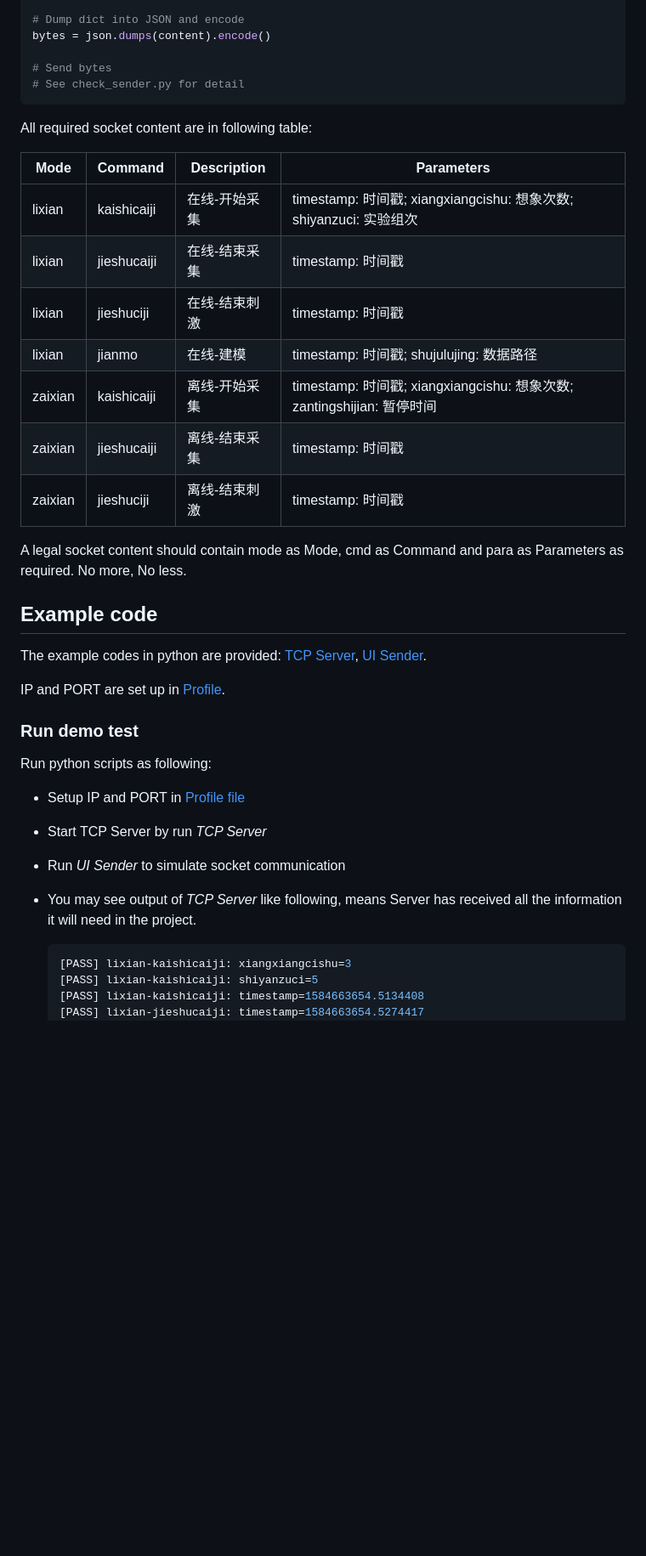
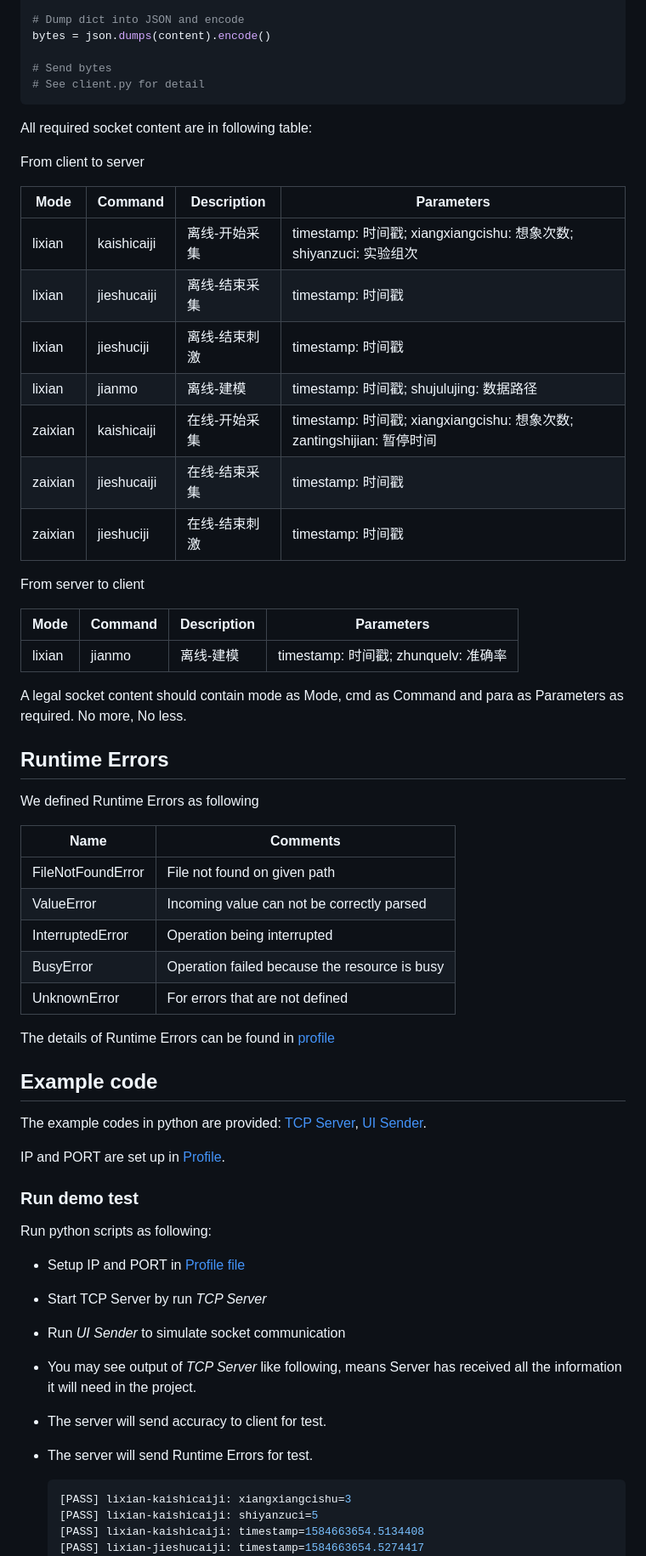
Before and after one commit to listenzcc/distributed_workers, a Markdown page: long_time_connection/protocol.md, the part around the change printed below. Shown: that part at 85% size. GitHub-like rendering; blank space fills up the shorter version.

Commit message:
Function add.
Add long_time_connection

````diff
--- a/protocol/protocol.md
+++ b/long_time_connection/protocol.md
@@ -49,23 +50,45 @@ content = dict(
 bytes = json.dumps(content).encode()
 
 # Send bytes
-# See check_sender.py for detail
+# See client.py for detail
 ```
 
 All required socket content are in following table:
 
+From client to server
+
 | Mode | Command | Description | Parameters
 | ---- | ------- | ----------- | ----------
-| lixian | kaishicaiji | 在线-开始采集 | timestamp: 时间戳; xiangxiangcishu: 想象次数; shiyanzuci: 实验组次
-| lixian | jieshucaiji | 在线-结束采集 | timestamp: 时间戳
-| lixian | jieshuciji  | 在线-结束刺激 | timestamp: 时间戳
-| lixian | jianmo      | 在线-建模     | timestamp: 时间戳; shujulujing: 数据路径
-| zaixian | kaishicaiji | 离线-开始采集 | timestamp: 时间戳; xiangxiangcishu: 想象次数; zantingshijian: 暂停时间
-| zaixian | jieshucaiji | 离线-结束采集 | timestamp: 时间戳
-| zaixian | jieshuciji  | 离线-结束刺激 | timestamp: 时间戳
+| lixian | kaishicaiji | 离线-开始采集 | timestamp: 时间戳; xiangxiangcishu: 想象次数; shiyanzuci: 实验组次
+| lixian | jieshucaiji | 离线-结束采集 | timestamp: 时间戳
+| lixian | jieshuciji  | 离线-结束刺激 | timestamp: 时间戳
+| lixian | jianmo      | 离线-建模     | timestamp: 时间戳; shujulujing: 数据路径
+| zaixian | kaishicaiji | 在线-开始采集 | timestamp: 时间戳; xiangxiangcishu: 想象次数; zantingshijian: 暂停时间
+| zaixian | jieshucaiji | 在线-结束采集 | timestamp: 时间戳
+| zaixian | jieshuciji  | 在线-结束刺激 | timestamp: 时间戳
+
+From server to client
+
+| Mode | Command | Description | Parameters
+| ---- | ------- | ----------- | ----------
+| lixian | jianmo | 离线-建模 | timestamp: 时间戳; zhunquelv: 准确率
 
 A legal socket content should contain mode as Mode, cmd as Command and para as Parameters as required.
 No more, No less.
 
+## Runtime Errors
+
+We defined Runtime Errors as following
+
+| Name | Comments |
+| ---- | -------- |
+| FileNotFoundError | File not found on given path
+| ValueError | Incoming value can not be correctly parsed
+| InterruptedError | Operation being interrupted
+| BusyError | Operation failed because the resource is busy
+| UnknownError | For errors that are not defined
+
+The details of Runtime Errors can be found in [profile](./profile.py)
+
 ## Example code
 
@@ -81,6 +104,8 @@ Run python scripts as following:
 - Start TCP Server by run *TCP Server*
 - Run *UI Sender* to simulate socket communication
 - You may see output of *TCP Server* like following, means Server has received all the information it will need in the project.
+- The server will send accuracy to client for test.
+- The server will send Runtime Errors for test.
 
     ```ruby
     [PASS] lixian-kaishicaiji: xiangxiangcishu=3
````
Also changed, not shown: other parts of long_time_connection/protocol.md (+5 -2 lines), long_time_connection/sample.png (added), 9 other files.
